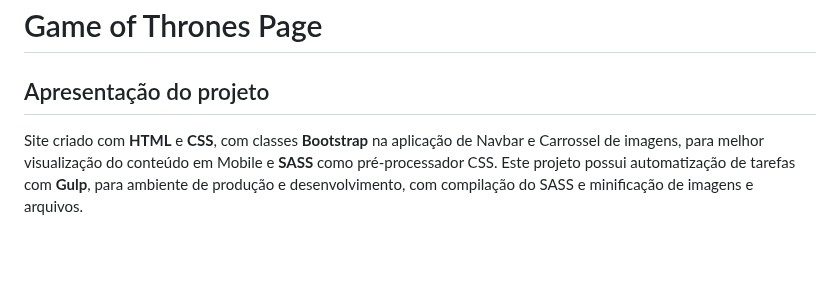
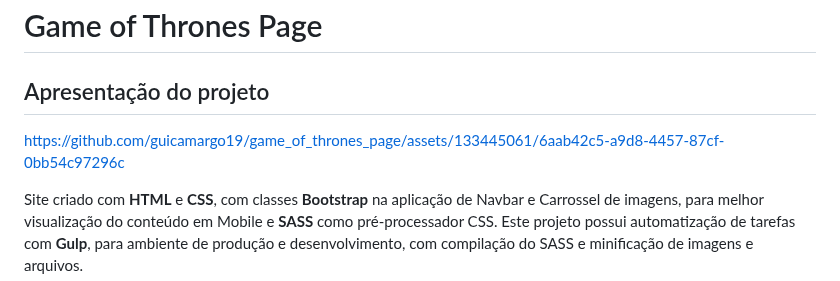
Before and after one commit to guicamargo19/game_of_thrones_page, a Markdown page: README.md, the part around the change. Rendered like a GitHub page; blank space fills up the shorter version.

```diff
--- a/README.md
+++ b/README.md
@@ -2,7 +2,7 @@
 
 ## Apresentação do projeto
 
-
+https://github.com/guicamargo19/game_of_thrones_page/assets/133445061/6aab42c5-a9d8-4457-87cf-0bb54c97296c
 
 Site criado com **HTML** e **CSS**, com classes **Bootstrap** na aplicação de Navbar e Carrossel de imagens, para
 melhor visualização do conteúdo em Mobile e **SASS** como pré-processador CSS. Este projeto possui automatização de
```
